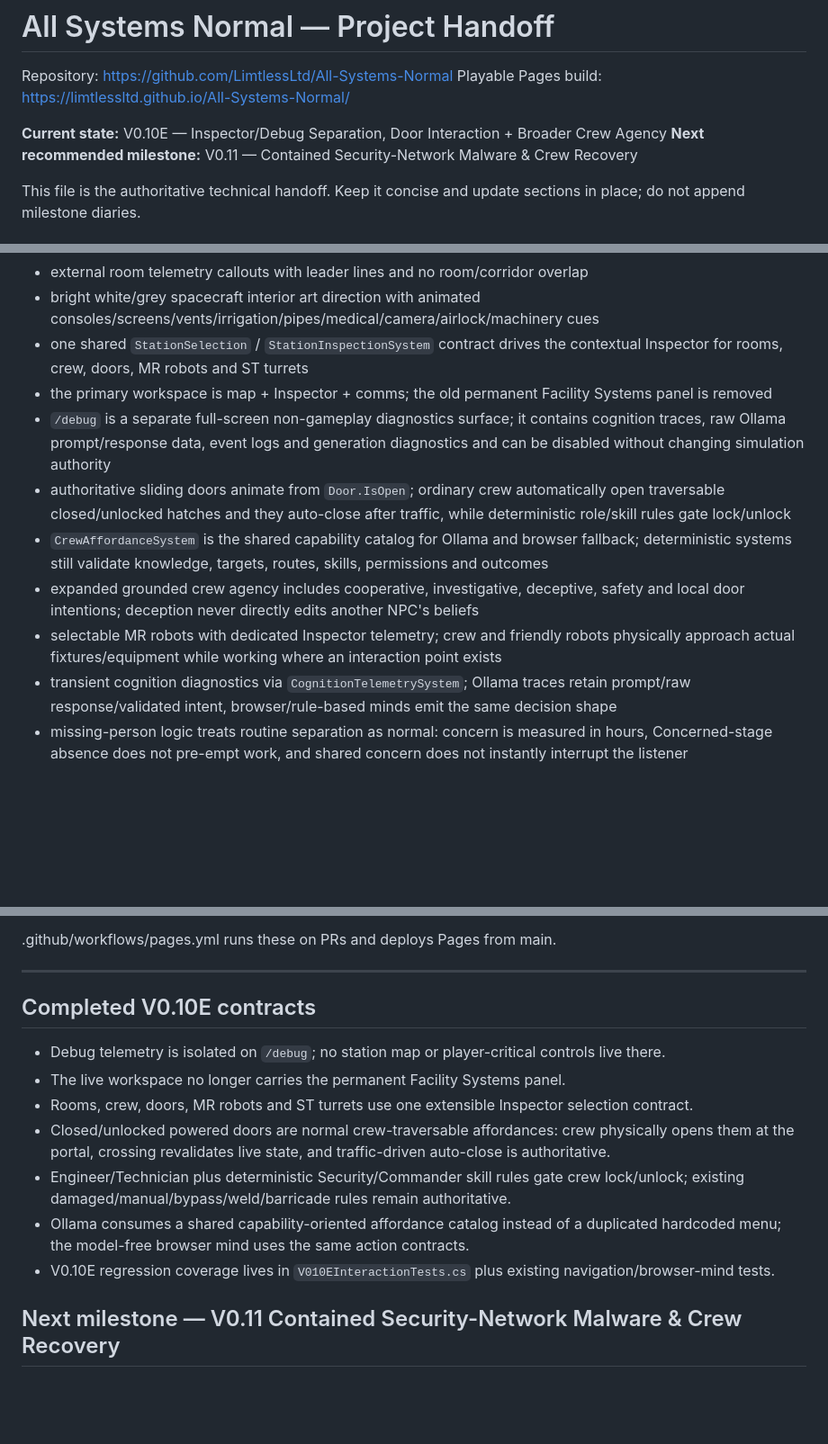
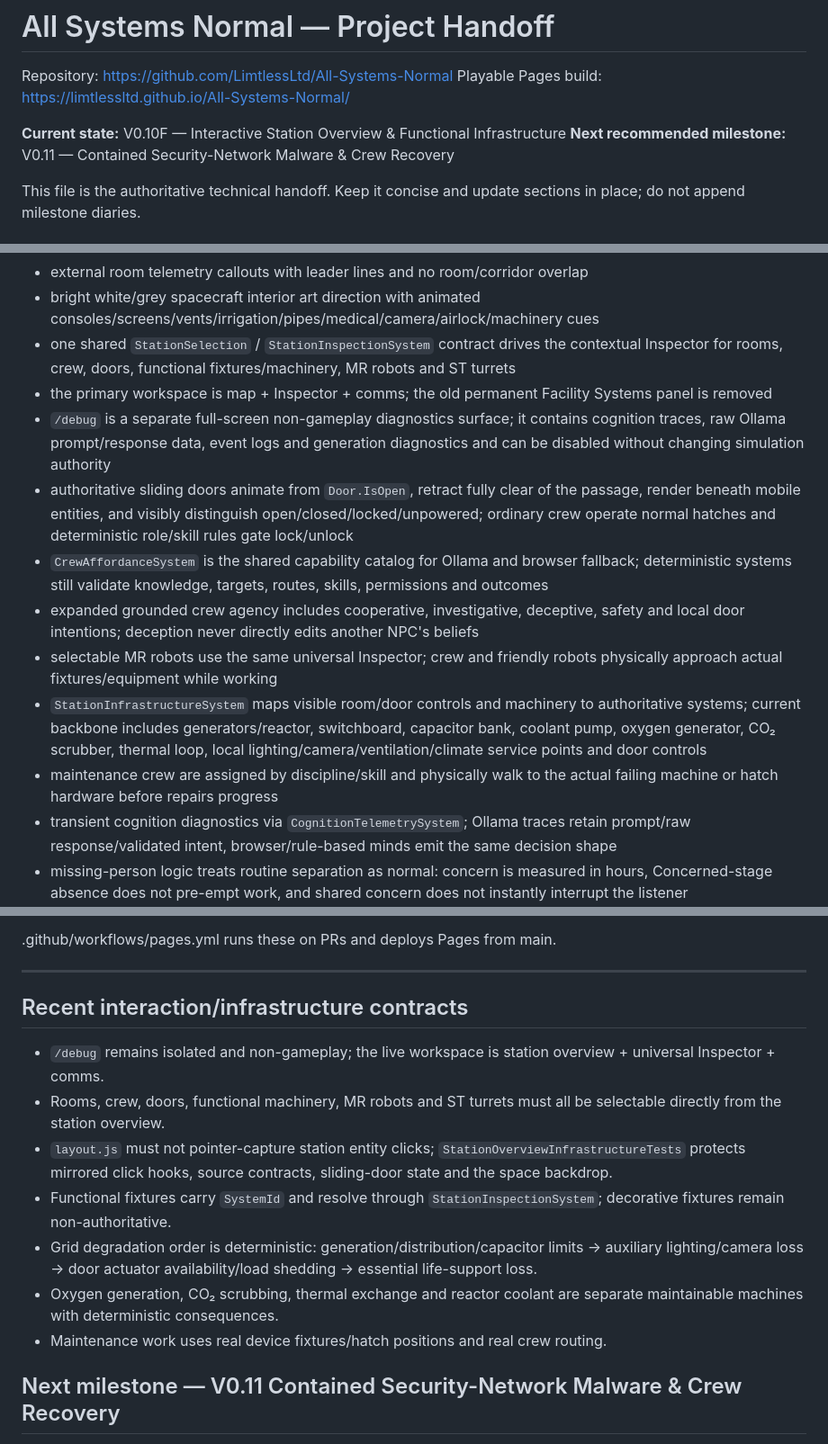
Before and after one commit to LimtlessLtd/All-Systems-Normal, a Markdown page: PROJECT_HANDOFF.md, 3 parts joined by grey strips. Shown at 90% size. Rendered like a GitHub page; blank space fills up the shorter version.

Commit message:
Update handoff for V0.10F overview and infrastructure contracts

```diff
--- a/PROJECT_HANDOFF.md
+++ b/PROJECT_HANDOFF.md
@@ -3,7 +3,7 @@
 Repository: https://github.com/LimtlessLtd/All-Systems-Normal
 Playable Pages build: https://limtlessltd.github.io/All-Systems-Normal/
 
-**Current state:** V0.10E — Inspector/Debug Separation, Door Interaction + Broader Crew Agency
+**Current state:** V0.10F — Interactive Station Overview & Functional Infrastructure
 **Next recommended milestone:** V0.11 — Contained Security-Network Malware & Crew Recovery
 
 This file is the authoritative technical handoff. Keep it concise and update sections in place; do not append milestone diaries.
@@ -181,13 +182,15 @@ Current shared mechanics include:
 - mirrored Pages/server station UI, resizable panels, large pannable deck camera, wheel/WASD/drag zoom/pan, audio/music, speech/thought bubbles and physical entity animation
 - external room telemetry callouts with leader lines and no room/corridor overlap
 - bright white/grey spacecraft interior art direction with animated consoles/screens/vents/irrigation/pipes/medical/camera/airlock/machinery cues
-- one shared `StationSelection` / `StationInspectionSystem` contract drives the contextual Inspector for rooms, crew, doors, MR robots and ST turrets
+- one shared `StationSelection` / `StationInspectionSystem` contract drives the contextual Inspector for rooms, crew, doors, functional fixtures/machinery, MR robots and ST turrets
 - the primary workspace is map + Inspector + comms; the old permanent Facility Systems panel is removed
 - `/debug` is a separate full-screen non-gameplay diagnostics surface; it contains cognition traces, raw Ollama prompt/response data, event logs and generation diagnostics and can be disabled without changing simulation authority
-- authoritative sliding doors animate from `Door.IsOpen`; ordinary crew automatically open traversable closed/unlocked hatches and they auto-close after traffic, while deterministic role/skill rules gate lock/unlock
+- authoritative sliding doors animate from `Door.IsOpen`, retract fully clear of the passage, render beneath mobile entities, and visibly distinguish open/closed/locked/unpowered; ordinary crew operate normal hatches and deterministic role/skill rules gate lock/unlock
 - `CrewAffordanceSystem` is the shared capability catalog for Ollama and browser fallback; deterministic systems still validate knowledge, targets, routes, skills, permissions and outcomes
 - expanded grounded crew agency includes cooperative, investigative, deceptive, safety and local door intentions; deception never directly edits another NPC's beliefs
-- selectable MR robots with dedicated Inspector telemetry; crew and friendly robots physically approach actual fixtures/equipment while working where an interaction point exists
+- selectable MR robots use the same universal Inspector; crew and friendly robots physically approach actual fixtures/equipment while working
+- `StationInfrastructureSystem` maps visible room/door controls and machinery to authoritative systems; current backbone includes generators/reactor, switchboard, capacitor bank, coolant pump, oxygen generator, CO₂ scrubber, thermal loop, local lighting/camera/ventilation/climate service points and door controls
+- maintenance crew are assigned by discipline/skill and physically walk to the actual failing machine or hatch hardware before repairs progress
 - transient cognition diagnostics via `CognitionTelemetrySystem`; Ollama traces retain prompt/raw response/validated intent, browser/rule-based minds emit the same decision shape
 - missing-person logic treats routine separation as normal: concern is measured in hours, Concerned-stage absence does not pre-empt work, and shared concern does not instantly interrupt the listener
 - server/Ollama already generates fresh six-person rosters with 1–3 mechanically meaningful traits for new non-continuing sessions; browser Pages remains model-free
@@ -239,15 +244,15 @@ Standard gate:
 
 ---
 
-## Completed V0.10E contracts
+## Recent interaction/infrastructure contracts
 
-- Debug telemetry is isolated on `/debug`; no station map or player-critical controls live there.
-- The live workspace no longer carries the permanent Facility Systems panel.
-- Rooms, crew, doors, MR robots and ST turrets use one extensible Inspector selection contract.
-- Closed/unlocked powered doors are normal crew-traversable affordances: crew physically opens them at the portal, crossing revalidates live state, and traffic-driven auto-close is authoritative.
-- Engineer/Technician plus deterministic Security/Commander skill rules gate crew lock/unlock; existing damaged/manual/bypass/weld/barricade rules remain authoritative.
-- Ollama consumes a shared capability-oriented affordance catalog instead of a duplicated hardcoded menu; the model-free browser mind uses the same action contracts.
-- V0.10E regression coverage lives in `V010EInteractionTests.cs` plus existing navigation/browser-mind tests.
+- `/debug` remains isolated and non-gameplay; the live workspace is station overview + universal Inspector + comms.
+- Rooms, crew, doors, functional machinery, MR robots and ST turrets must all be selectable directly from the station overview.
+- `layout.js` must not pointer-capture station entity clicks; `StationOverviewInfrastructureTests` protects mirrored click hooks, source contracts, sliding-door state and the space backdrop.
+- Functional fixtures carry `SystemId` and resolve through `StationInspectionSystem`; decorative fixtures remain non-authoritative.
+- Grid degradation order is deterministic: generation/distribution/capacitor limits → auxiliary lighting/camera loss → door actuator availability/load shedding → essential life-support loss.
+- Oxygen generation, CO₂ scrubbing, thermal exchange and reactor coolant are separate maintainable machines with deterministic consequences.
+- Maintenance work uses real device fixtures/hatch positions and real crew routing.
 
 ## Next milestone — V0.11 Contained Security-Network Malware & Crew Recovery
 
```
Also changed, not shown: other parts of PROJECT_HANDOFF.md (+6 -3 lines).
